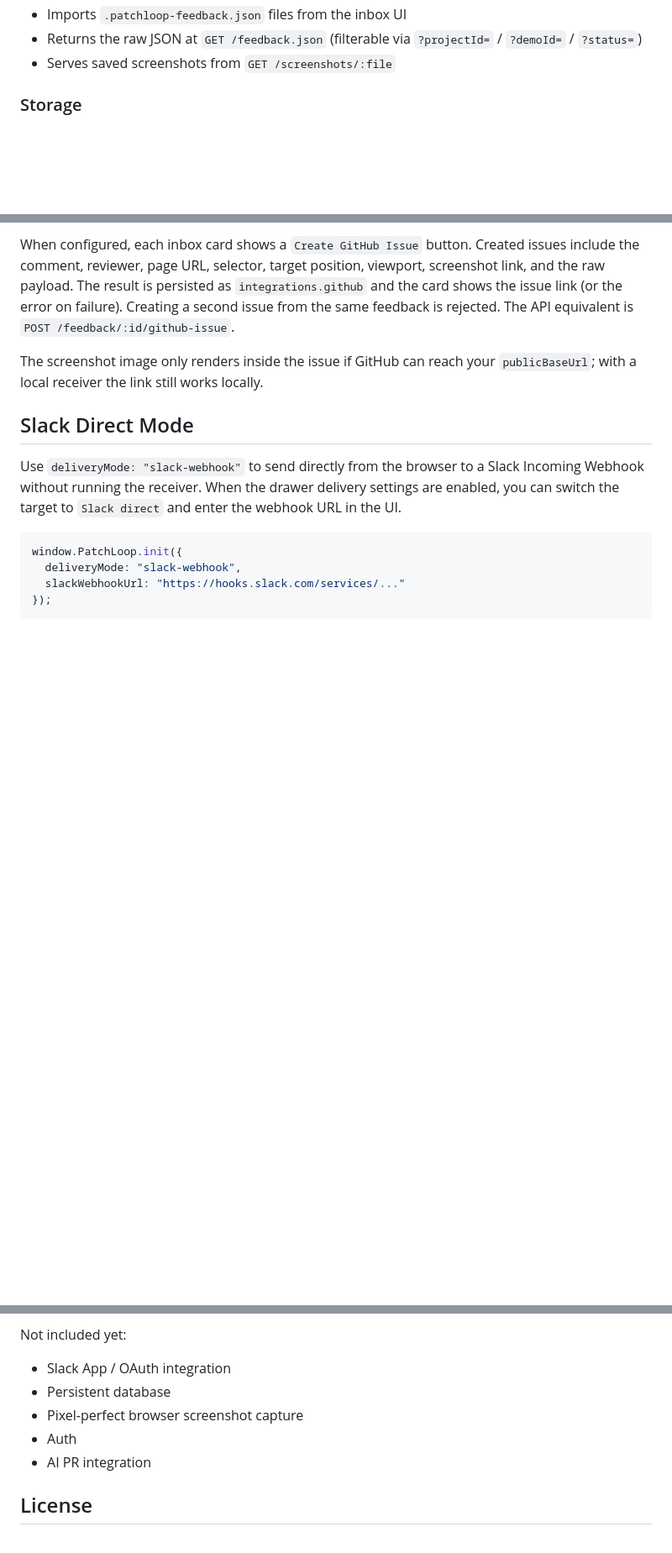
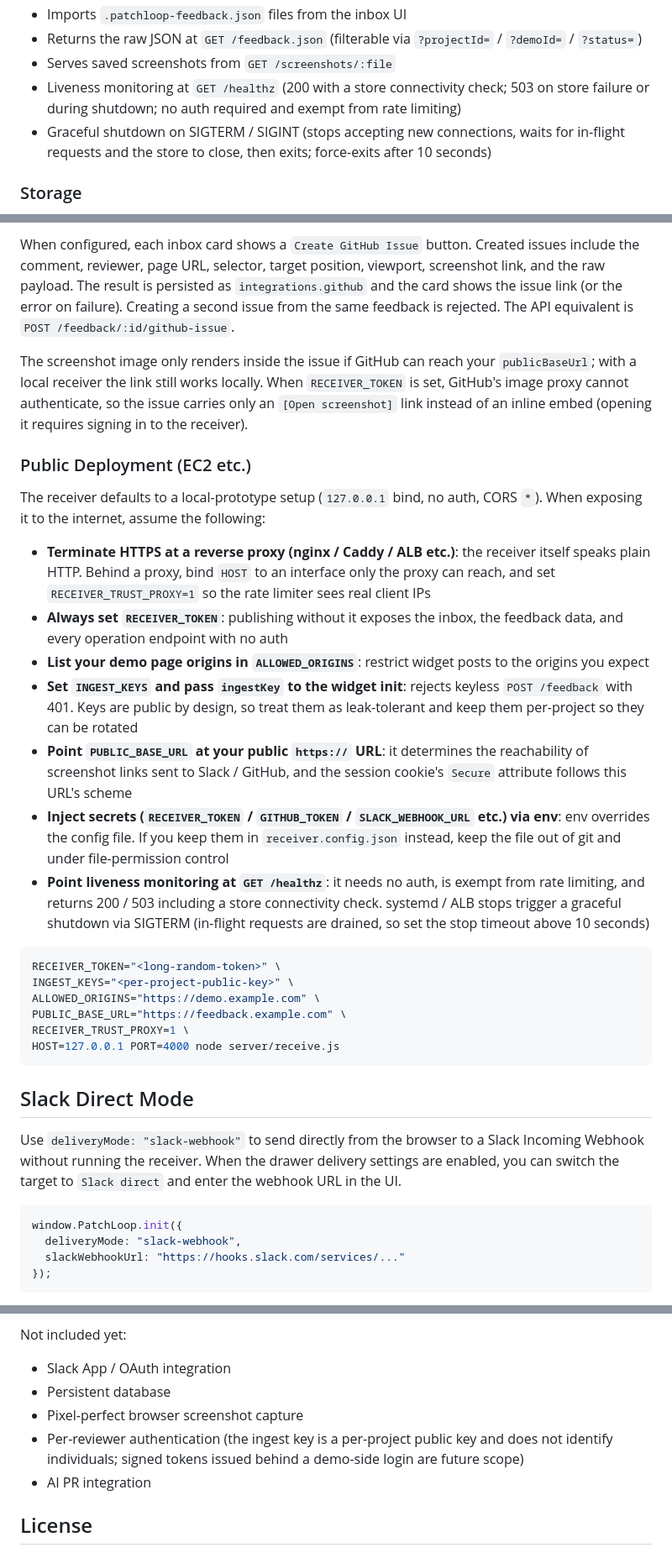
Before and after one commit to kosako/PatchLoop, a Markdown page: README.en.md, 3 parts joined by grey strips. Shown at 84% size. Rendered like a GitHub page; blank space fills up the shorter version.

Commit message:
docs: README.en.md を receiver の現行契約に同期する (#105) (#107)
#103(inbox ログイン + CORS 制限)・#104(healthz / graceful shutdown /
設定警告)・#106(ingest key)で README.md に入れた receiver 契約の変更を
英語版にミラーする:

- RECEIVER_TOKEN の説明を「閲覧系も保護 + inbox ログイン(HMAC cookie)」に更新
- INGEST_KEYS / ALLOWED_ORIGINS の項目を追加
- healthz・graceful shutdown・invalid setting warning を追記
- Public Deployment (EC2 etc.) 節を新設
- Init options に ingestKey を追加、Current Boundary の Auth 行を更新

Closes #105


Claude-Session: https://claude.ai/code/session_01LRdDjwxbAAaTMwwnzipkau

Co-authored-by: Claude Fable 5 <noreply@anthropic.com>

````diff
--- a/README.en.md
+++ b/README.en.md
@@ -182,6 +183,8 @@ node server/receive.js
 - Imports `.patchloop-feedback.json` files from the inbox UI
 - Returns the raw JSON at `GET /feedback.json` (filterable via `?projectId=` / `?demoId=` / `?status=`)
 - Serves saved screenshots from `GET /screenshots/:file`
+- Liveness monitoring at `GET /healthz` (200 with a store connectivity check; 503 on store failure or during shutdown; no auth required and exempt from rate limiting)
+- Graceful shutdown on SIGTERM / SIGINT (stops accepting new connections, waits for in-flight requests and the store to close, then exits; force-exits after 10 seconds)
 
 ### Storage
 
@@ -260,7 +267,28 @@ GITHUB_TOKEN="github_pat_..." GITHUB_REPO="owner/repo" node server/receive.js
 
 When configured, each inbox card shows a `Create GitHub Issue` button. Created issues include the comment, reviewer, page URL, selector, target position, viewport, screenshot link, and the raw payload. The result is persisted as `integrations.github` and the card shows the issue link (or the error on failure). Creating a second issue from the same feedback is rejected. The API equivalent is `POST /feedback/:id/github-issue`.
 
-The screenshot image only renders inside the issue if GitHub can reach your `publicBaseUrl`; with a local receiver the link still works locally.
+The screenshot image only renders inside the issue if GitHub can reach your `publicBaseUrl`; with a local receiver the link still works locally. When `RECEIVER_TOKEN` is set, GitHub's image proxy cannot authenticate, so the issue carries only an `[Open screenshot]` link instead of an inline embed (opening it requires signing in to the receiver).
+
+### Public Deployment (EC2 etc.)
+
+The receiver defaults to a local-prototype setup (`127.0.0.1` bind, no auth, CORS `*`). When exposing it to the internet, assume the following:
+
+- **Terminate HTTPS at a reverse proxy (nginx / Caddy / ALB etc.)**: the receiver itself speaks plain HTTP. Behind a proxy, bind `HOST` to an interface only the proxy can reach, and set `RECEIVER_TRUST_PROXY=1` so the rate limiter sees real client IPs
+- **Always set `RECEIVER_TOKEN`**: publishing without it exposes the inbox, the feedback data, and every operation endpoint with no auth
+- **List your demo page origins in `ALLOWED_ORIGINS`**: restrict widget posts to the origins you expect
+- **Set `INGEST_KEYS` and pass `ingestKey` to the widget init**: rejects keyless `POST /feedback` with 401. Keys are public by design, so treat them as leak-tolerant and keep them per-project so they can be rotated
+- **Point `PUBLIC_BASE_URL` at your public `https://` URL**: it determines the reachability of screenshot links sent to Slack / GitHub, and the session cookie's `Secure` attribute follows this URL's scheme
+- **Inject secrets (`RECEIVER_TOKEN` / `GITHUB_TOKEN` / `SLACK_WEBHOOK_URL` etc.) via env**: env overrides the config file. If you keep them in `receiver.config.json` instead, keep the file out of git and under file-permission control
+- **Point liveness monitoring at `GET /healthz`**: it needs no auth, is exempt from rate limiting, and returns 200 / 503 including a store connectivity check. systemd / ALB stops trigger a graceful shutdown via SIGTERM (in-flight requests are drained, so set the stop timeout above 10 seconds)
+
+```sh
+RECEIVER_TOKEN="<long-random-token>" \
+INGEST_KEYS="<per-project-public-key>" \
+ALLOWED_ORIGINS="https://demo.example.com" \
+PUBLIC_BASE_URL="https://feedback.example.com" \
+RECEIVER_TRUST_PROXY=1 \
+HOST=127.0.0.1 PORT=4000 node server/receive.js
+```
 
 ## Slack Direct Mode
 
@@ -326,7 +354,7 @@ Not included yet:
 - Slack App / OAuth integration
 - Persistent database
 - Pixel-perfect browser screenshot capture
-- Auth
+- Per-reviewer authentication (the ingest key is a per-project public key and does not identify individuals; signed tokens issued behind a demo-side login are future scope)
 - AI PR integration
 
 ## License
````
Also changed, not shown: other parts of README.en.md (+6 -1 lines).
